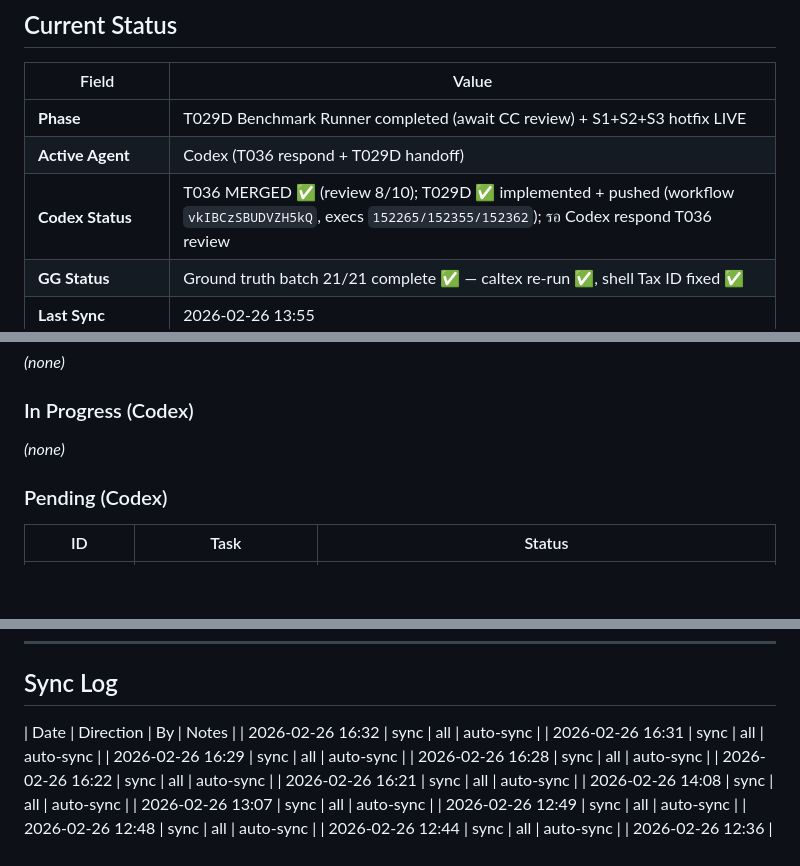
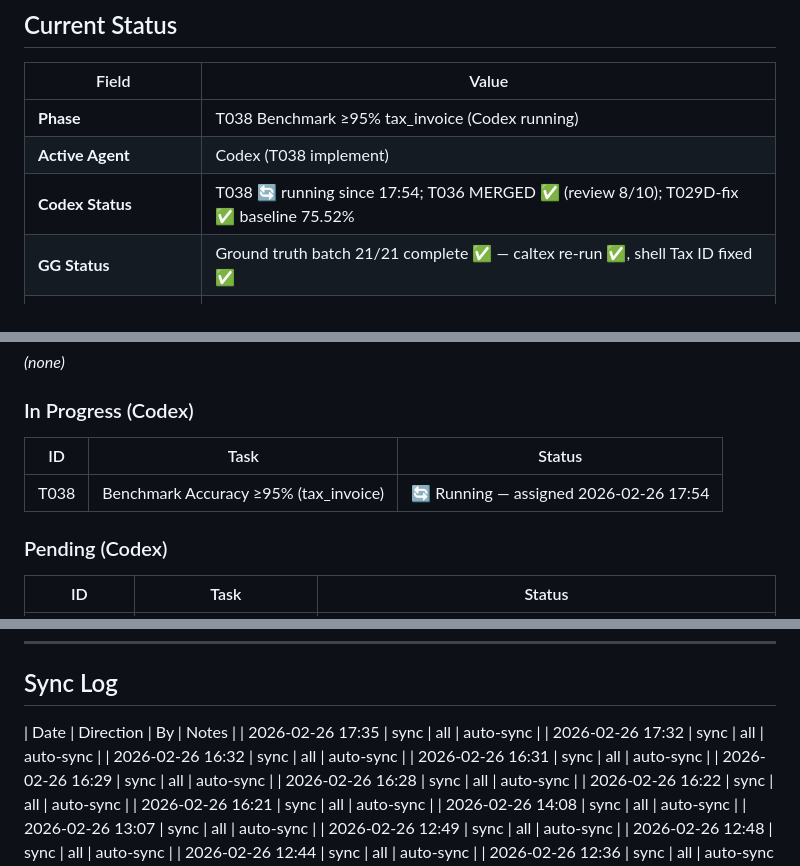
Before and after one commit to Yterayut/N8N-Project, a Markdown page: docs/collab/HANDOFF.md, 3 parts joined by grey strips. GitHub-like rendering; blank space fills up the shorter version.

Commit message:
chore: T038 assigned to Codex — benchmark 75.52% → ≥95% tax_invoice

```diff
--- a/docs/collab/HANDOFF.md
+++ b/docs/collab/HANDOFF.md
@@ -47,9 +47,9 @@ Claude review → merge → sync all
 
 | Field | Value |
 |-------|-------|
-| **Phase** | T029D Benchmark Runner completed (await CC review) + S1+S2+S3 hotfix LIVE |
-| **Active Agent** | Codex (T036 respond + T029D handoff) |
-| **Codex Status** | T036 MERGED ✅ (review 8/10); T029D ✅ implemented + pushed (workflow `vkIBCzSBUDVZH5kQ`, execs `152265/152355/152362`); รอ Codex respond T036 review |
+| **Phase** | T038 Benchmark ≥95% tax_invoice (Codex running) |
+| **Active Agent** | Codex (T038 implement) |
+| **Codex Status** | T038 🔄 running since 17:54; T036 MERGED ✅ (review 8/10); T029D-fix ✅ baseline 75.52% |
 | **GG Status** | Ground truth batch 21/21 complete ✅ — caltex re-run ✅, shell Tax ID fixed ✅ |
 | **Last Sync** | 2026-02-26 13:55 |
 | **Completed tasks archive** | `docs/collab/completed-tasks.md` (T001–T028) |
@@ -106,7 +106,9 @@ Claude review → merge → sync all
 _(none)_
 
 ### In Progress (Codex)
-_(none)_
+| ID | Task | Status |
+|----|------|--------|
+| T038 | Benchmark Accuracy ≥95% (tax_invoice) | 🔄 Running — assigned 2026-02-26 17:54 |
 
 ### Pending (Codex)
 | ID | Task | Status |
@@ -274,6 +276,8 @@ VPN หลุด / disconnect → ไม่เป็นไร → SSH ใหม
 ## Sync Log
 
 | Date | Direction | By | Notes |
+| 2026-02-26 17:35 | sync | all | auto-sync |
+| 2026-02-26 17:32 | sync | all | auto-sync |
 | 2026-02-26 16:32 | sync | all | auto-sync |
 | 2026-02-26 16:31 | sync | all | auto-sync |
 | 2026-02-26 16:29 | sync | all | auto-sync |
```
